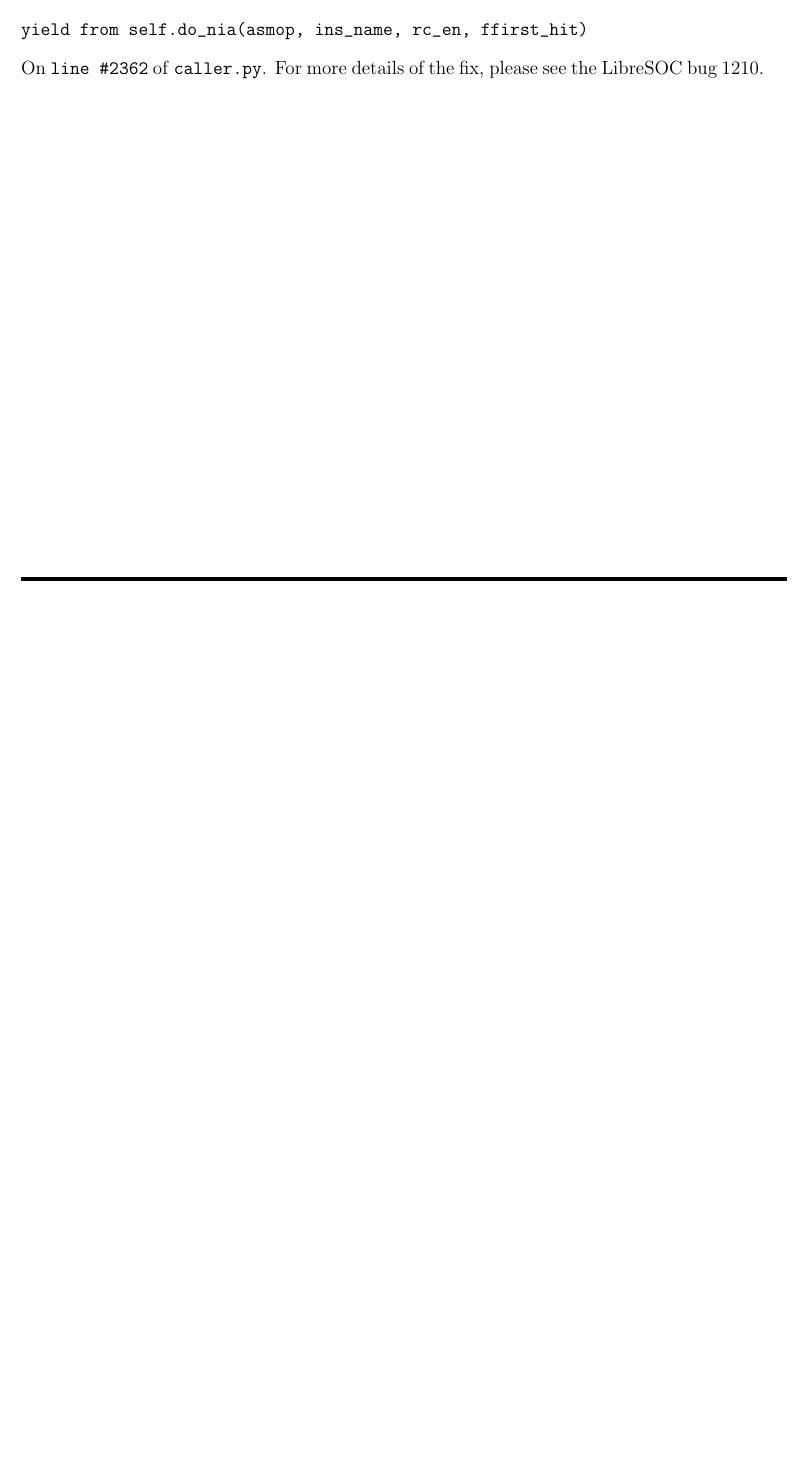
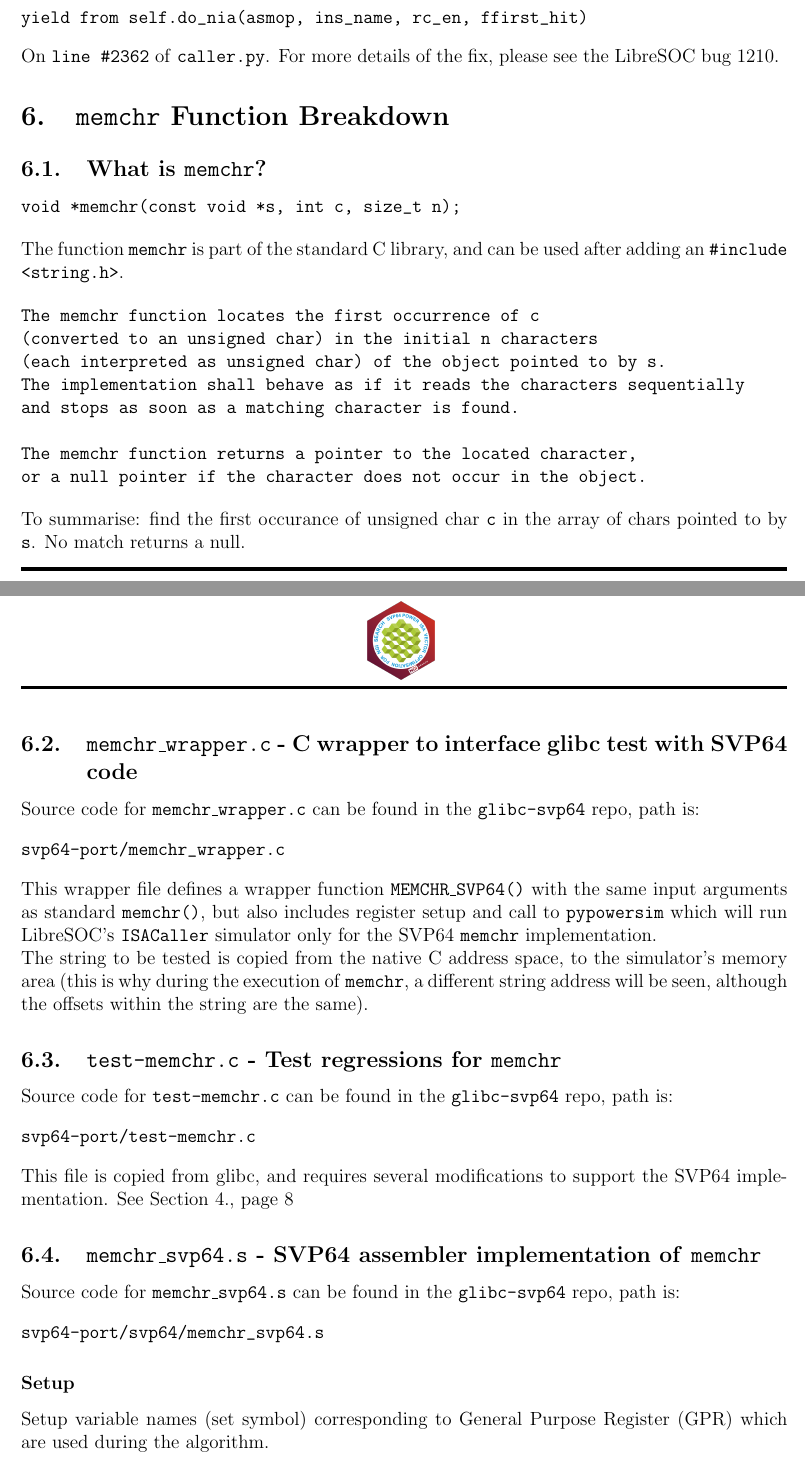
Before and after one commit to ngisearchsvp64/documentation, a LaTeX book (svp64.tex, which reads content/imp2/breakdown_memchr.tex): part of page 16 of 16 before the commit and two parts of pages 16 and 17 of 19 after it, the two joined at a grey line, cut so that both start at the same text, the shorter picture padded with empty space. Compiled offline with pdfLaTeX.

Commit message:
report: Adding section on memchr info

```diff
--- /dev/null
+++ b/content/imp2/breakdown_memchr.tex
@@ -0,0 +1,68 @@
+\section{\texttt{memchr} Function Breakdown}
+
+\subsection{What is \texttt{memchr}?}
+
+\begin{verbatim}
+void *memchr(const void *s, int c, size_t n);
+\end{verbatim}
+
+The function \texttt{memchr} is part of the standard C library, and can be used
+after adding an \texttt{\#include <string.h>}.
+
+\begin{verbatim}
+The memchr function locates the first occurrence of c
+(converted to an unsigned char) in the initial n characters
+(each interpreted as unsigned char) of the object pointed to by s.
+The implementation shall behave as if it reads the characters sequentially
+and stops as soon as a matching character is found.
+
+The memchr function returns a pointer to the located character,
+or a null pointer if the character does not occur in the object.
+\end{verbatim}
+
+To summarise: find the first occurance of unsigned char \texttt{c} in the
+array of chars pointed to by \texttt{s}. No match returns a null.
+
+\subsection{\texttt{memchr\_wrapper.c} - C wrapper to interface glibc test with SVP64 code}
+
+Source code for \texttt{memchr\_wrapper.c} can be found in the
+\texttt{glibc-svp64} repo, path is:
+\begin{verbatim}
+svp64-port/memchr_wrapper.c
+\end{verbatim}
+
+This wrapper file defines a wrapper function \texttt{MEMCHR\_SVP64()} with the
+same input arguments as standard \texttt{memchr()}, but also includes
+register setup and call to \texttt{pypowersim} which will run
+LibreSOC's \texttt{ISACaller} simulator only for
+the SVP64 \texttt{memchr} implementation.
+
+The string to be tested is copied from the native C address space, to the
+simulator's memory area (this is why during the execution of \texttt{memchr},
+a different string address will be seen, although the offsets within the
+string are the same).
+
+\subsection{\texttt{test-memchr.c} - Test regressions for \texttt{memchr}}
+
+Source code for \texttt{test-memchr.c} can be found in the
+\texttt{glibc-svp64} repo, path is:
+\begin{verbatim}
+svp64-port/test-memchr.c
+\end{verbatim}
+
+This file is copied from glibc, and requires several modifications to support
+the SVP64 implementation. See Section \ref{sec:adding_new_func},
+page \pageref{sec:adding_new_func}
+
+\subsection{\texttt{memchr\_svp64.s} - SVP64 assembler implementation of \texttt{memchr}}
+
+Source code for \texttt{memchr\_svp64.s} can be found in the
+\texttt{glibc-svp64} repo, path is:
+\begin{verbatim}
+svp64-port/svp64/memchr_svp64.s
+\end{verbatim}
+
+\subsubsection{Setup}
+
+Setup variable names (set symbol) corresponding to \acrfull{GPR} which are used
+during the algorithm.
@@ -0,0 +106 @@
+  \end{enumerate}
```
Also changed, not shown: content/imp2/adding_new_func.tex (+1 -0 lines), content/imp2/red_semi_report_overview.tex (+2 -0 lines), content/imp2/breakdown_memchr.tex (112 more changed lines).
